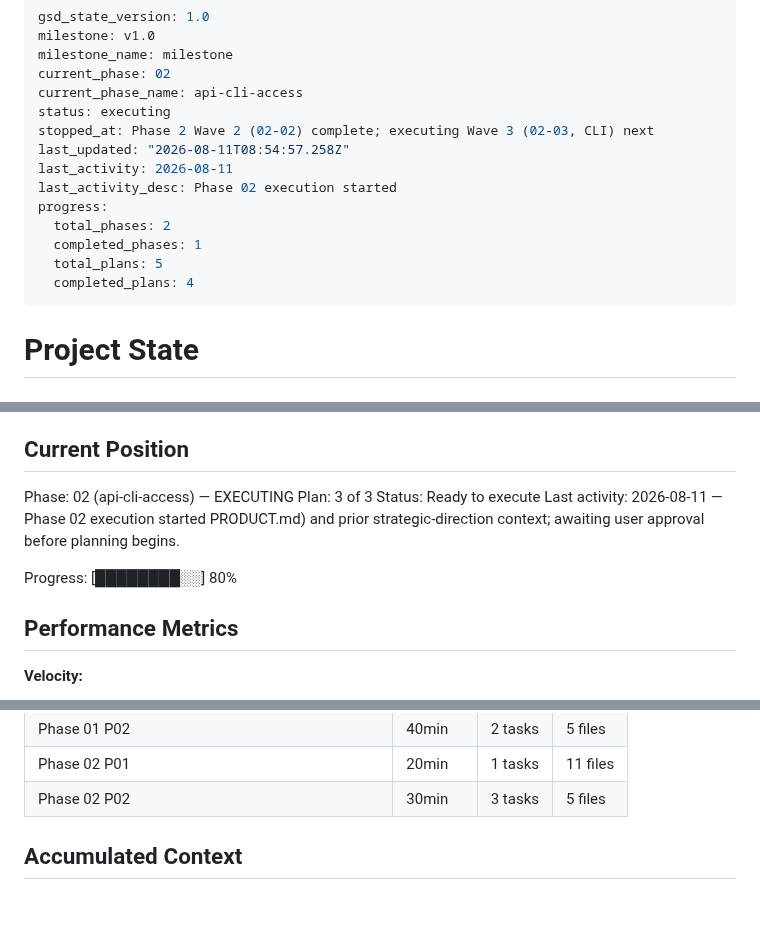
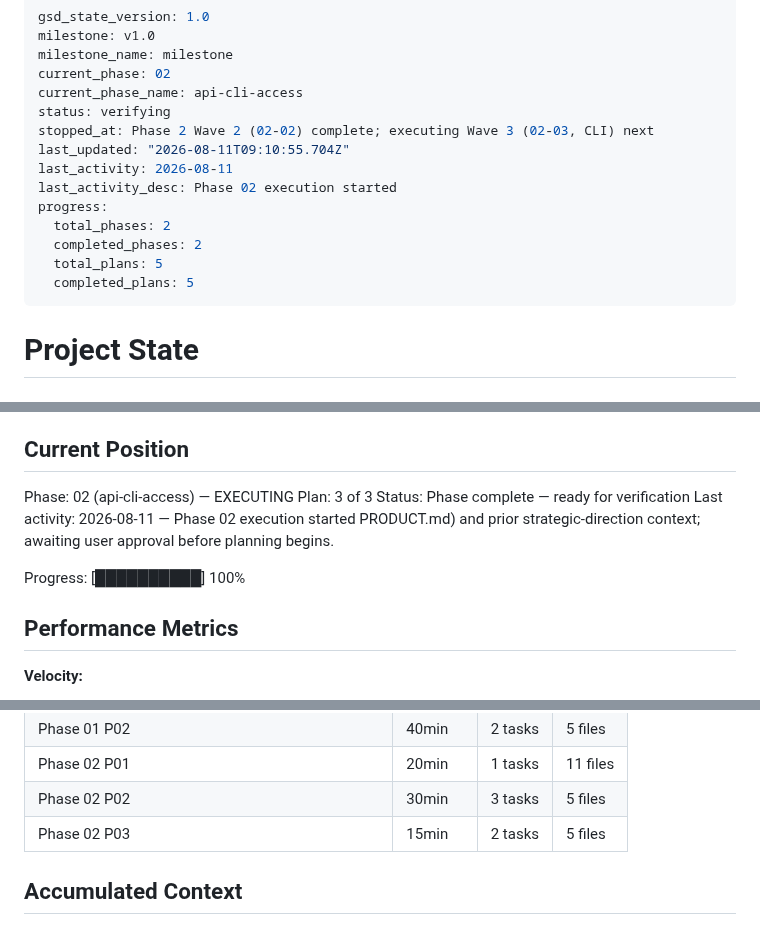
Before and after one commit to Ayomide1450/WebVulnScanner, a Markdown page: .planning/STATE.md, 3 parts joined by grey strips. Rendered like a GitHub page.

Commit message:
docs(02): sync STATE/ROADMAP after Wave 3 + commit review-fix report
Co-Authored-By: Claude Sonnet 5 <noreply@anthropic.com>

```diff
--- a/.planning/STATE.md
+++ b/.planning/STATE.md
@@ -4,16 +4,16 @@ milestone: v1.0
 milestone_name: milestone
 current_phase: 02
 current_phase_name: api-cli-access
-status: executing
+status: verifying
 stopped_at: Phase 2 Wave 2 (02-02) complete; executing Wave 3 (02-03, CLI) next
-last_updated: "2026-08-11T08:54:57.258Z"
+last_updated: "2026-08-11T09:10:55.704Z"
 last_activity: 2026-08-11
 last_activity_desc: Phase 02 execution started
 progress:
   total_phases: 2
-  completed_phases: 1
+  completed_phases: 2
   total_plans: 5
-  completed_plans: 4
+  completed_plans: 5
 ---
 
 # Project State
@@ -30,11 +30,11 @@ non-destructive scans against their own infrastructure and get findings they can
 
 Phase: 02 (api-cli-access) — EXECUTING
 Plan: 3 of 3
-Status: Ready to execute
+Status: Phase complete — ready for verification
 Last activity: 2026-08-11 — Phase 02 execution started
 PRODUCT.md) and prior strategic-direction context; awaiting user approval before planning begins.
 
-Progress: [████████░░] 80%
+Progress: [██████████] 100%
 
 ## Performance Metrics
 
@@ -64,6 +64,7 @@ Progress: [████████░░] 80%
 | Phase 01 P02 | 40min | 2 tasks | 5 files |
 | Phase 02 P01 | 20min | 1 tasks | 11 files |
 | Phase 02 P02 | 30min | 3 tasks | 5 files |
+| Phase 02 P03 | 15min | 2 tasks | 5 files |
 
 ## Accumulated Context
 
```
Also changed, not shown: .planning/ROADMAP.md (+3 -3 lines), 1 other file.
